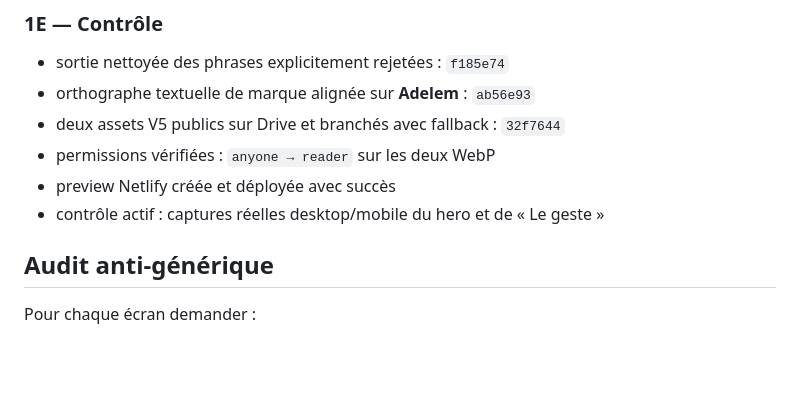
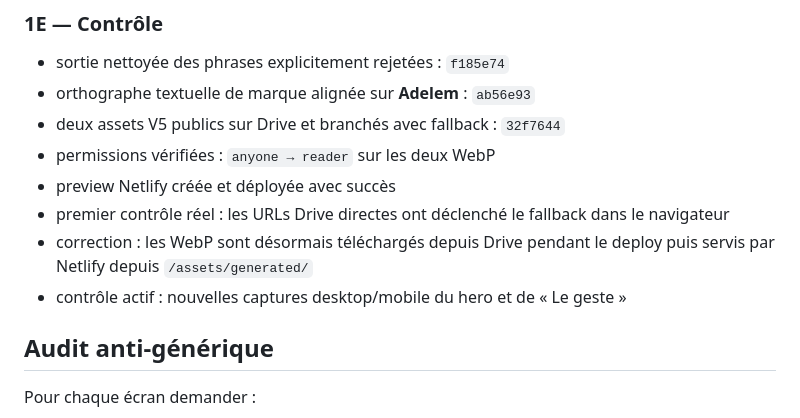
Before and after one commit to yum4nity-code/adelem-site, a Markdown page: site-v5/HANDOFF.md, the part around the change. Drawn GitHub-style; blank space fills up the shorter version.

Commit message:
Document deploy-time V5 image staging

```diff
--- a/site-v5/HANDOFF.md
+++ b/site-v5/HANDOFF.md
@@ -199,7 +199,9 @@ Commits : `4b6e261` puis `b43dfce`.
 - deux assets V5 publics sur Drive et branchés avec fallback : `32f7644`
 - permissions vérifiées : `anyone → reader` sur les deux WebP
 - preview Netlify créée et déployée avec succès
-- contrôle actif : captures réelles desktop/mobile du hero et de « Le geste »
+- premier contrôle réel : les URLs Drive directes ont déclenché le fallback dans le navigateur
+- correction : les WebP sont désormais téléchargés depuis Drive pendant le deploy puis servis par Netlify depuis `/assets/generated/`
+- contrôle actif : nouvelles captures desktop/mobile du hero et de « Le geste »
 
 ## Audit anti-générique
 
```
